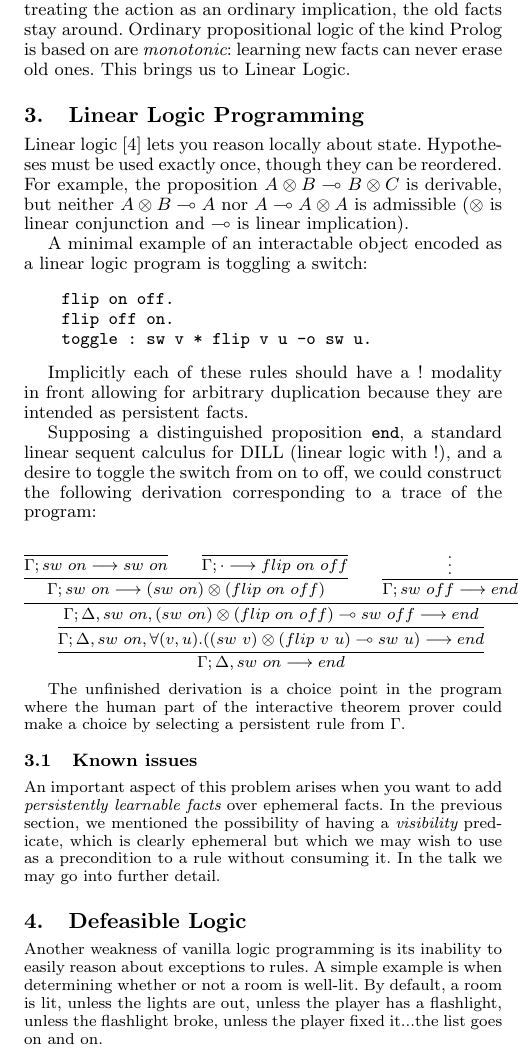
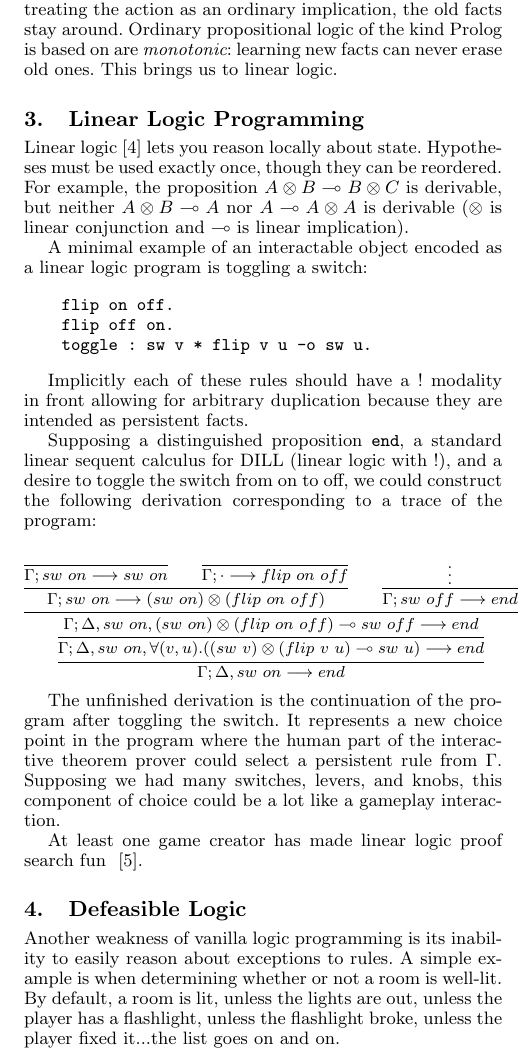
Before and after one commit to calvis/IF, a LaTeX paper (if.tex, which reads linlo.tex, lopro.tex): part of one column of page 2 of 2 before the commit and part of one column of page 2 of 3 after it, cut so that both start at the same text. Compiled offline with pdfLaTeX; a missing font is replaced by an installed copy or a similar font.

Commit message:
citations, mostly

```diff
--- a/linlo.tex
+++ b/linlo.tex
@@ -3,7 +3,7 @@
 Linear logic~\cite{Girard87} lets you reason locally about state. Hypotheses must be used
 exactly once, though they can be reordered. For example, the proposition $A
 \otimes B \lolli B \otimes C$ is derivable, but neither $A \otimes B \lolli
-A$ nor $A \lolli A \otimes A$ is admissible ($\otimes$ is linear
+A$ nor $A \lolli A \otimes A$ is derivable ($\otimes$ is linear
 conjunction and $\lolli$ is linear implication).
 
 A minimal example of an interactable object encoded as a linear logic
@@ -23,7 +23,7 @@ calculus for DILL (linear logic with $!$), and a desire to toggle the
 switch from on to off, we could construct the following derivation
 corresponding to a trace of the program:
 
-\small{
+{\small
 \[
 \infer
 {
@@ -68,15 +68,20 @@ corresponding to a trace of the program:
 \]
 }
 
-The unfinished derivation is a choice point in the program where the human
-part of the interactive theorem prover could make a choice by selecting a
-persistent rule from $\Gamma$.
+The unfinished derivation is the continuation of the program after toggling
+the switch. It represents a new choice point in the program where the human
+part of the interactive theorem prover could select a persistent rule from
+$\Gamma$.  Supposing we had many switches, levers, and knobs, this
+component of choice could be a lot like a gameplay interaction.
 
-\subsection{Known issues}
-
-An important aspect of this problem arises when you want to add {\em
-persistently learnable facts} over ephemeral facts. In the previous
-section, we mentioned the possibility of having a {\em visibility}
-predicate, which is clearly ephemeral but which we may wish to use as a
-precondition to a rule without consuming it. In the talk we may go into
-further detail.
+At least one game creator has made linear logic proof search fun
+~\cite{theatrics}.
+%
+% \subsection{Known issues}
+%
+% An important aspect of this problem arises when you want to add {\em
+% persistently learnable facts} over ephemeral facts. In the previous
+% section, we mentioned the possibility of having a {\em visibility}
+% predicate, which is clearly ephemeral but which we may wish to use as a
+% precondition to a rule without consuming it. In the talk we may go into
+% further detail.
--- a/lopro.tex
+++ b/lopro.tex
@@ -54,4 +54,4 @@ programming fails us. For example, if we want to turn off a light, the
 visibility of certain objects goes away -- but treating the action as an
 ordinary implication, the old facts stay around. Ordinary propositional
 logic of the kind Prolog is based on are {\em monotonic}: learning new
-facts can never erase old ones. This brings us to Linear Logic.
+facts can never erase old ones. This brings us to linear logic.
```
Also changed, not shown: if.bib (+8 -2 lines).
